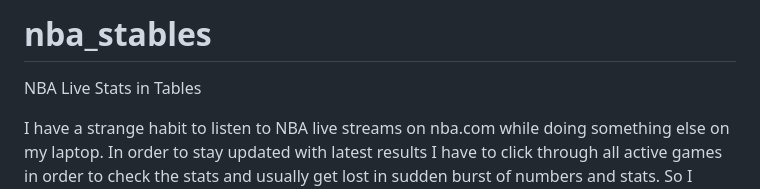
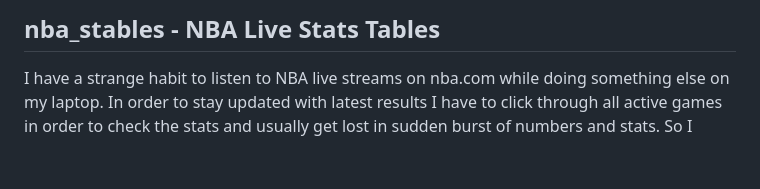
Before and after one commit to sreckoskocilic/nba_stables, a Markdown page: README.md, the part around the change. Drawn GitHub-style; blank space fills up the shorter version.

```diff
--- a/README.md
+++ b/README.md
@@ -1,6 +1,4 @@
-# nba_stables
-
-NBA Live Stats in Tables
+## nba_stables - NBA Live Stats Tables
 
 I have a strange habit to listen to NBA live streams on nba.com while doing something else on my laptop. In order to
 stay updated with latest results I have to click through all active games in order to check the stats and usually get
```
